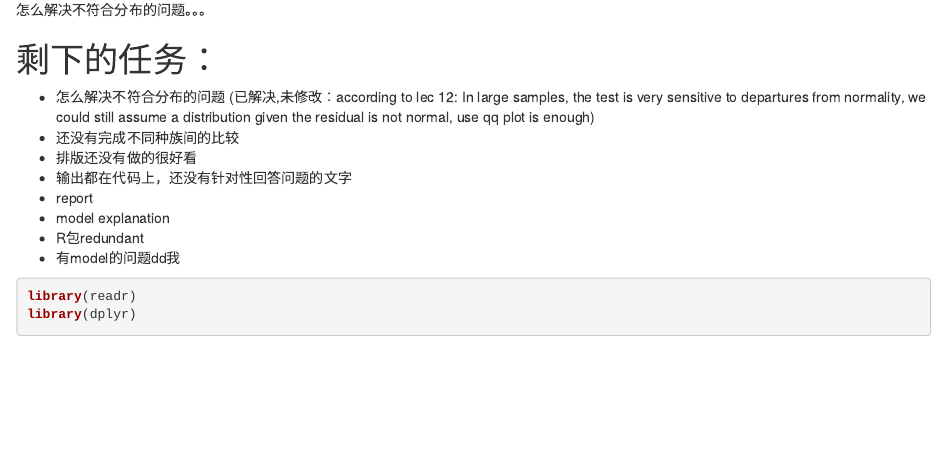
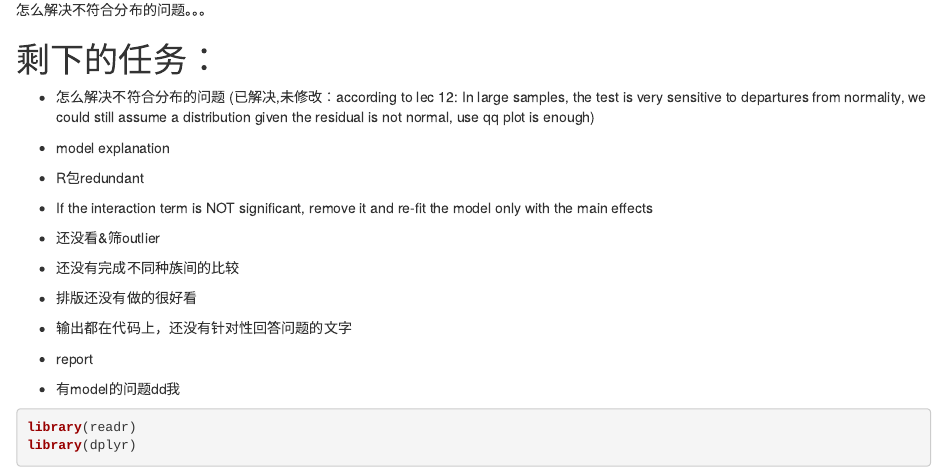
Before and after one commit to Xuuuyeah/p8130_final, an R Markdown document (p8130_final.Rmd): the page in a window 1100 px wide, from 260 px down. Rendered offline with R 4.5, knitr and Pandoc, with nearby package versions; some code elsewhere in the file could not run offline; column names are cleaned by a stand-in for the janitor package.

Commit message:
Add in "remaining tasks"

````diff
--- a/p8130_final.Rmd
+++ b/p8130_final.Rmd
@@ -16,12 +16,15 @@ knitr::opts_chunk$set(echo = TRUE)
 
 # 剩下的任务：
 * 怎么解决不符合分布的问题 (已解决,未修改：according to lec 12: In large samples, the test is very sensitive to departures from normality, we could still assume a distribution given the residual is not normal, use qq plot is enough)
+* model explanation
+* R包redundant
+* If the interaction term is NOT significant, remove it and re-fit the model only with the main effects
+* 还没看&筛outlier
 * 还没有完成不同种族间的比较
 * 排版还没有做的很好看
 * 输出都在代码上，还没有针对性回答问题的文字
 * report
-* model explanation
-* R包redundant
+
 * 有model的问题dd我
 
 ```{r}
````
Also changed, not shown: p8130_final.Rmd (2 more changed lines).
